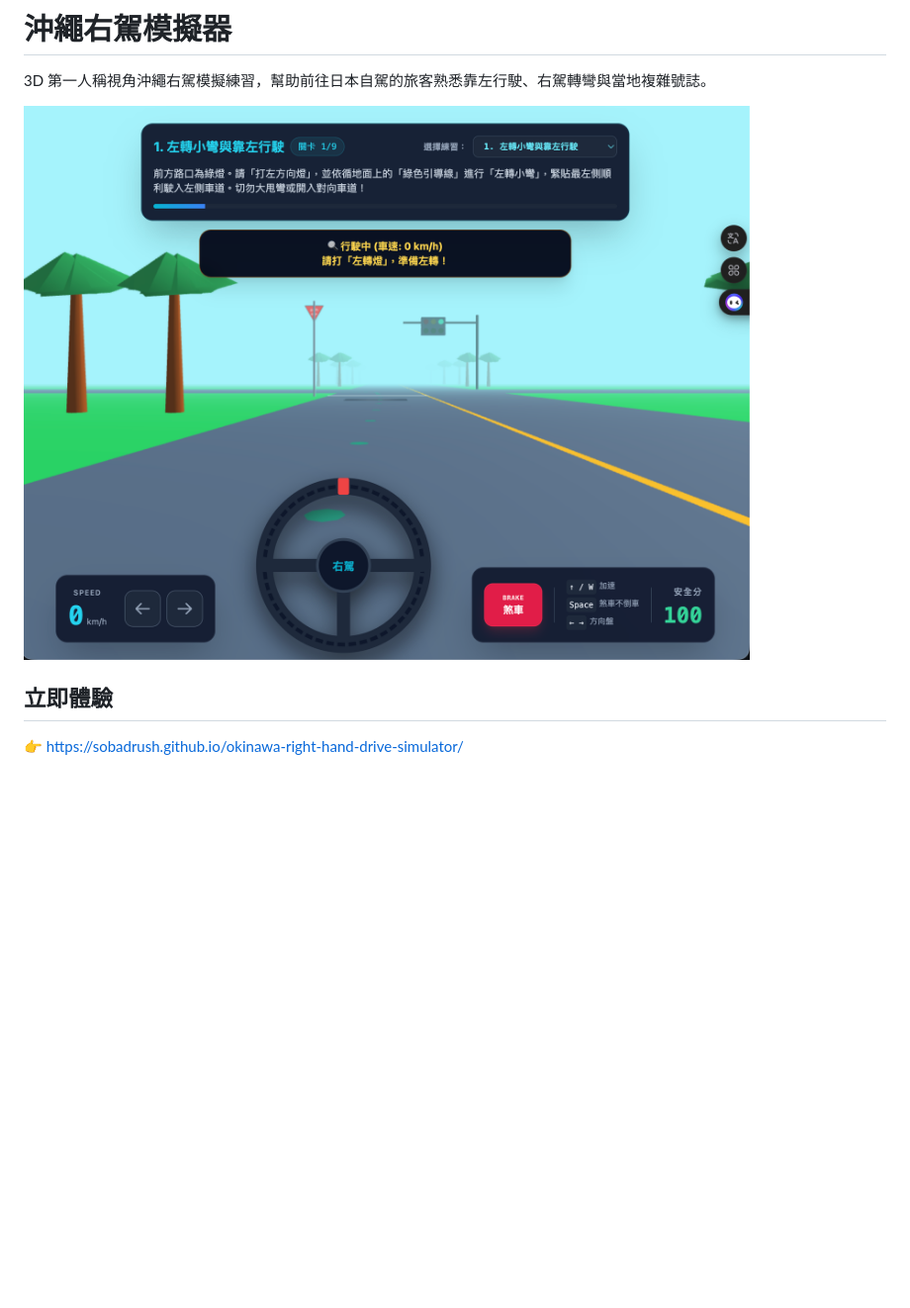
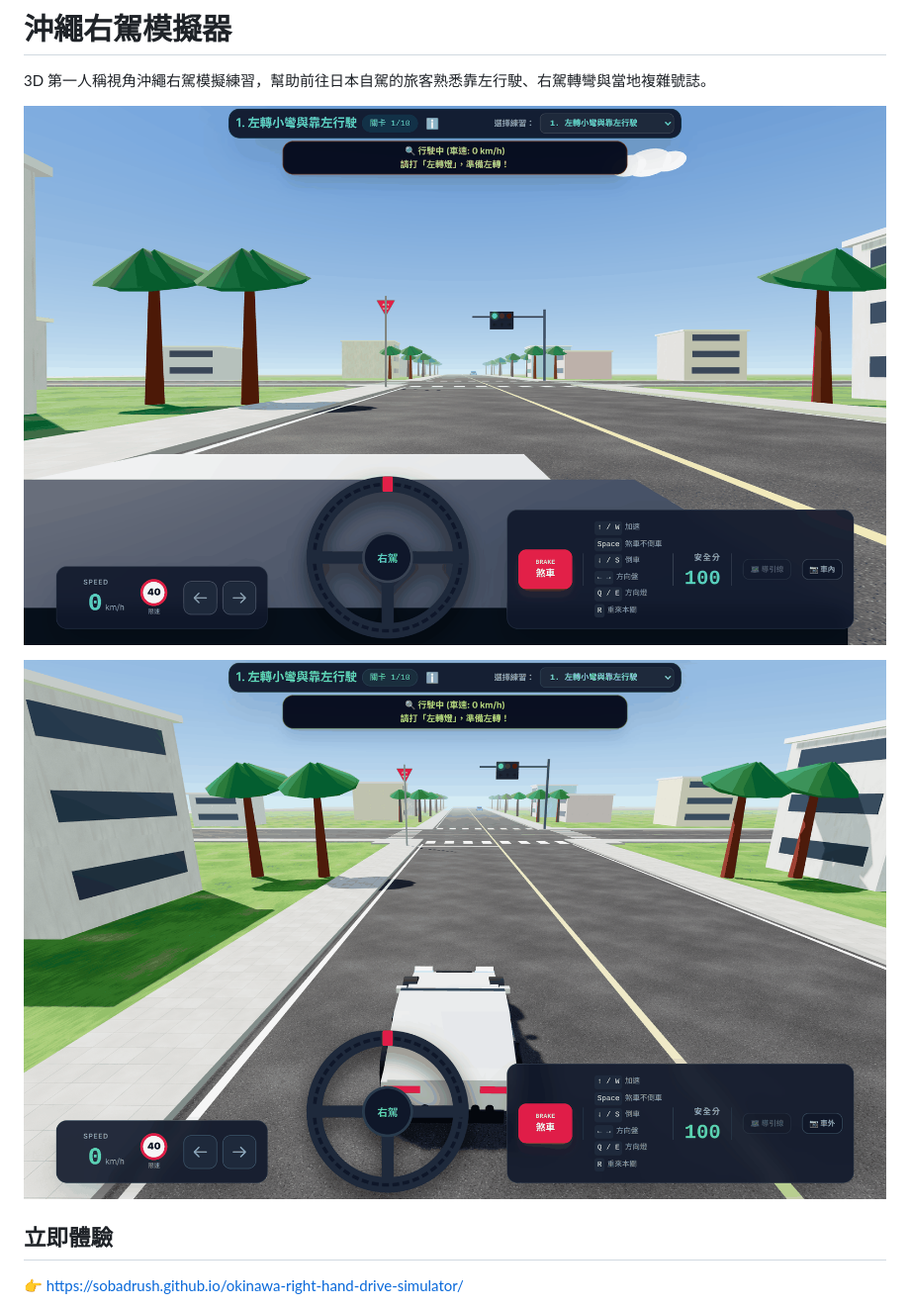
Before and after one commit to sobadrush/okinawa-right-hand-drive-simulator, a Markdown page: README.md, the part around the change. Shown at 99% size. Rendered like a GitHub page; pictures changed too: readme_img/game_01.png, readme_img/game_02.png (added); blank space fills up the shorter version.

Commit message:
[docs](readme): 更新遊戲截圖並新增車外視角截圖

```diff
--- a/README.md
+++ b/README.md
@@ -2,7 +2,9 @@
 
 3D 第一人稱視角沖繩右駕模擬練習，幫助前往日本自駕的旅客熟悉靠左行駛、右駕轉彎與當地複雜號誌。
 
-![遊戲畫面](readme_img/game_01.png)
+![遊戲畫面：車內第一人稱視角](readme_img/game_01.png)
+
+![遊戲畫面：切換到車外第三人稱視角](readme_img/game_02.png)
 
 ## 立即體驗
 
```
